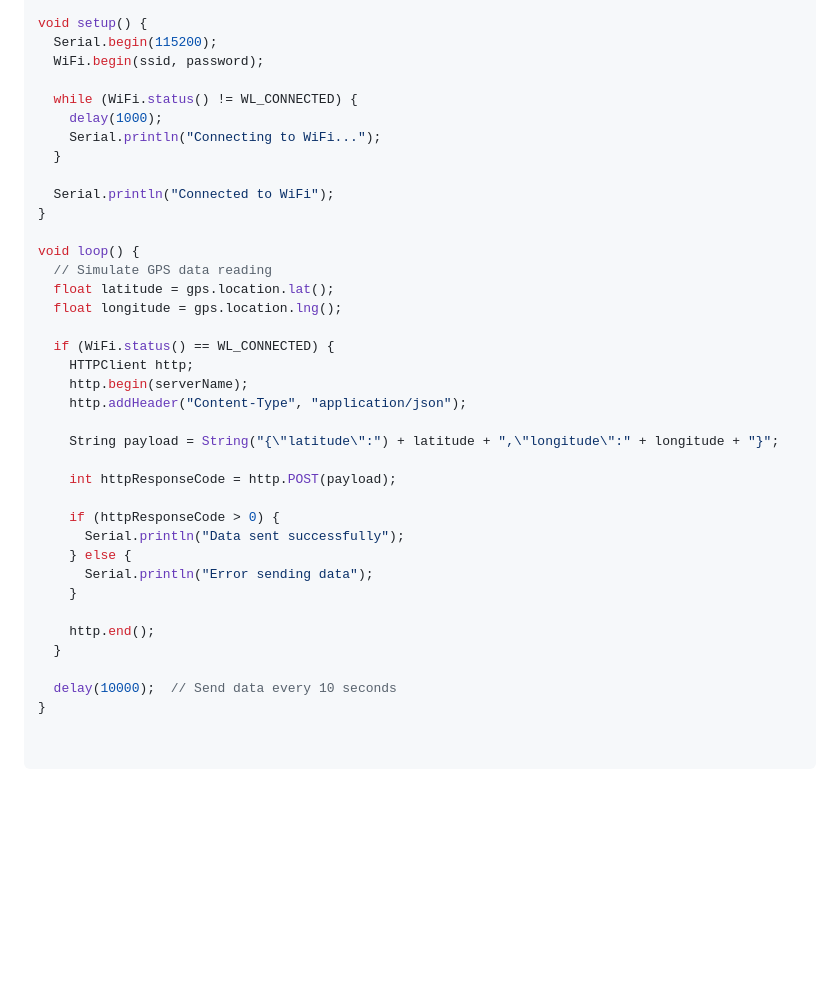
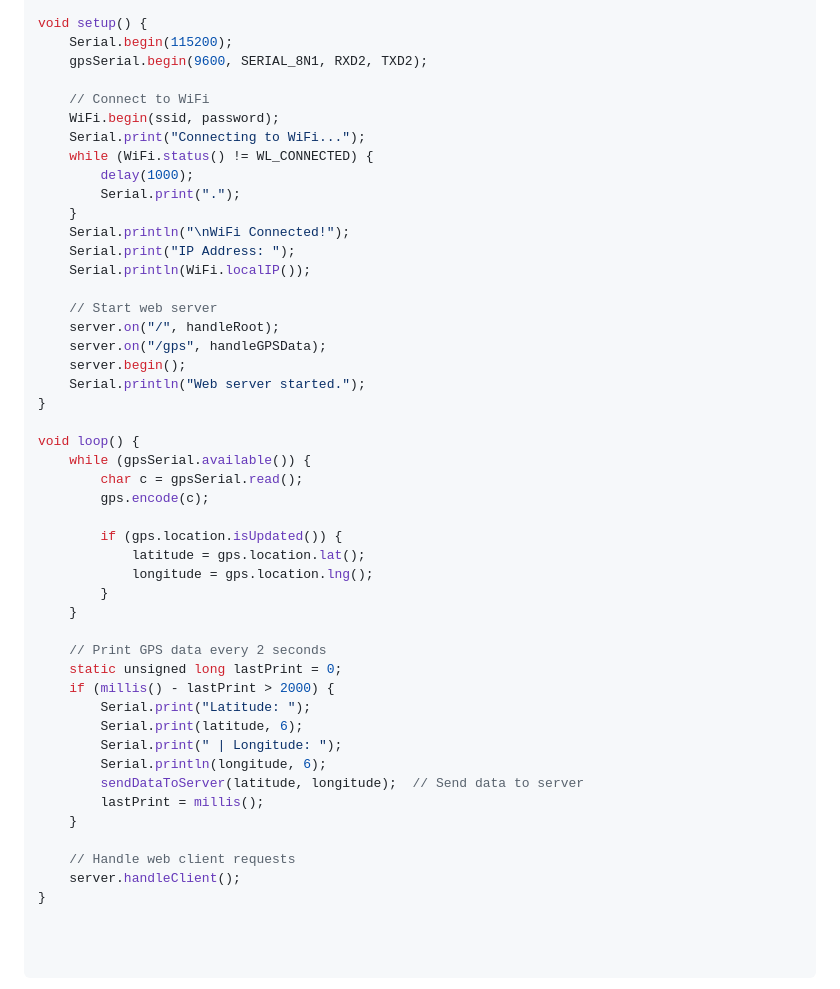
Before and after one commit to PrakashMalwad/livevehicletracking, a Markdown page: README.md, the part around the change printed below. GitHub-like rendering; blank space fills up the shorter version.

```diff
--- a/README.md
+++ b/README.md
@@ -88,38 +167,48 @@ const char* serverName = "https://livevehicletracking.onrender.com/update_gps";
 
 void setup() {
-  Serial.begin(115200);
-  WiFi.begin(ssid, password);
+    Serial.begin(115200);
+    gpsSerial.begin(9600, SERIAL_8N1, RXD2, TXD2);
 
-  while (WiFi.status() != WL_CONNECTED) {
-    delay(1000);
-    Serial.println("Connecting to WiFi...");
-  }
+    // Connect to WiFi
+    WiFi.begin(ssid, password);
+    Serial.print("Connecting to WiFi...");
+    while (WiFi.status() != WL_CONNECTED) {
+        delay(1000);
+        Serial.print(".");
+    }
+    Serial.println("\nWiFi Connected!");
+    Serial.print("IP Address: ");
+    Serial.println(WiFi.localIP());
 
-  Serial.println("Connected to WiFi");
+    // Start web server
+    server.on("/", handleRoot);
+    server.on("/gps", handleGPSData);
+    server.begin();
+    Serial.println("Web server started.");
 }
 
 void loop() {
-  // Simulate GPS data reading
-  float latitude = gps.location.lat();
-  float longitude = gps.location.lng();
+    while (gpsSerial.available()) {
+        char c = gpsSerial.read();
+        gps.encode(c);
 
-  if (WiFi.status() == WL_CONNECTED) {
-    HTTPClient http;
-    http.begin(serverName);
-    http.addHeader("Content-Type", "application/json");
-
-    String payload = String("{\"latitude\":") + latitude + ",\"longitude\":" + longitude + "}";
-
-    int httpResponseCode = http.POST(payload);
-
-    if (httpResponseCode > 0) {
-      Serial.println("Data sent successfully");
-    } else {
-      Serial.println("Error sending data");
+        if (gps.location.isUpdated()) {
+            latitude = gps.location.lat();
+            longitude = gps.location.lng();
+        }
     }
 
-    http.end();
-  }
+    // Print GPS data every 2 seconds
+    static unsigned long lastPrint = 0;
+    if (millis() - lastPrint > 2000) {
+        Serial.print("Latitude: ");
+        Serial.print(latitude, 6);
+        Serial.print(" | Longitude: ");
+        Serial.println(longitude, 6);
+        sendDataToServer(latitude, longitude);  // Send data to server
+        lastPrint = millis();
+    }
 
-  delay(10000);  // Send data every 10 seconds
+    // Handle web client requests
+    server.handleClient();
 }
```
Also changed, not shown: other parts of README.md (+85 -6 lines).
